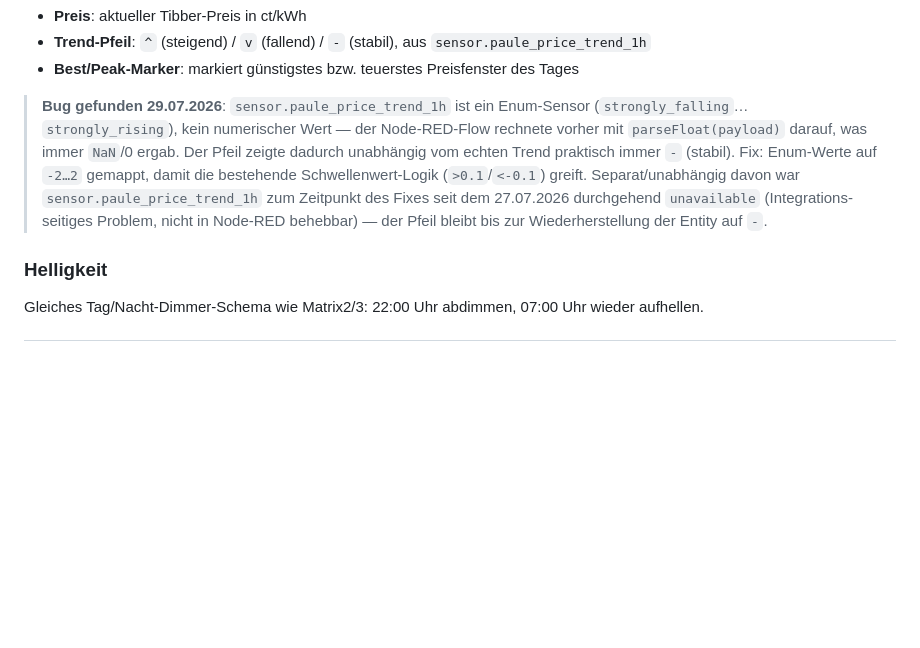
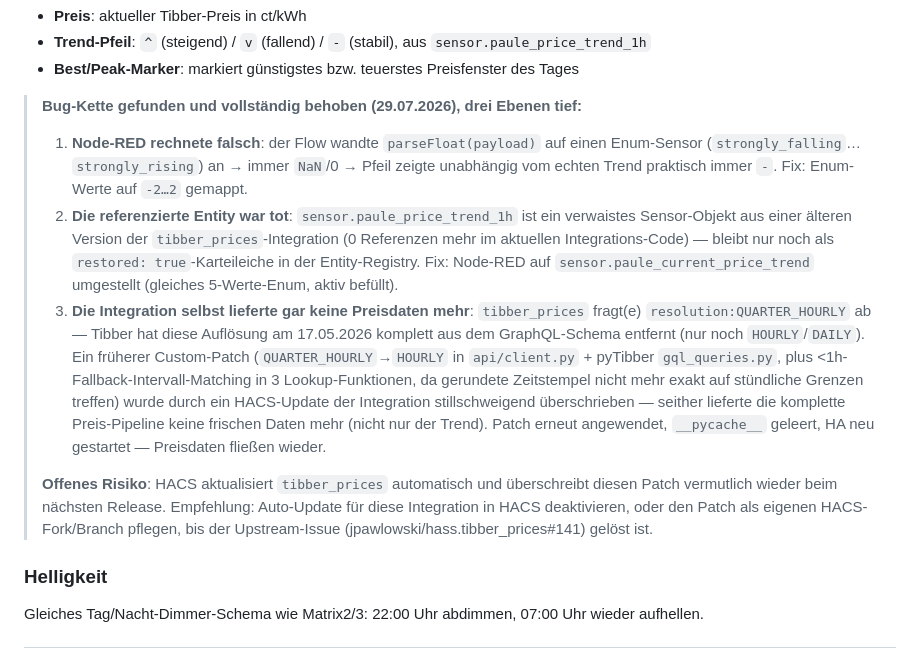
Before and after one commit to icepaule/IceMatrix, a Markdown page: docs/nodered-config.md, the part around the change. GitHub-like rendering; blank space fills up the shorter version.

Commit message:
docs: resolve Matrix4 trend-arrow bug chain (was 3 layers deep)
Enum/numeric mismatch in Node-RED, an orphaned entity reference, and
the tibber_prices QUARTER_HOURLY patch getting silently reverted by a
HACS update -- all three fixed now. Notes the open risk that HACS will
likely re-revert the patch on the next tibber_prices release.

```diff
--- a/docs/nodered-config.md
+++ b/docs/nodered-config.md
@@ -216,14 +216,30 @@ flowchart LR
 - **Trend-Pfeil**: `^` (steigend) / `v` (fallend) / `-` (stabil), aus `sensor.paule_price_trend_1h`
 - **Best/Peak-Marker**: markiert günstigstes bzw. teuerstes Preisfenster des Tages
 
-> **Bug gefunden 29.07.2026**: `sensor.paule_price_trend_1h` ist ein Enum-Sensor
-> (`strongly_falling`…`strongly_rising`), kein numerischer Wert — der Node-RED-Flow rechnete
-> vorher mit `parseFloat(payload)` darauf, was immer `NaN`/0 ergab. Der Pfeil zeigte dadurch
-> unabhängig vom echten Trend praktisch immer `-` (stabil). Fix: Enum-Werte auf `-2…2` gemappt,
-> damit die bestehende Schwellenwert-Logik (`>0.1`/`<-0.1`) greift. Separat/unabhängig davon war
-> `sensor.paule_price_trend_1h` zum Zeitpunkt des Fixes seit dem 27.07.2026 durchgehend
-> `unavailable` (Integrations-seitiges Problem, nicht in Node-RED behebbar) — der Pfeil bleibt bis
-> zur Wiederherstellung der Entity auf `-`.
+> **Bug-Kette gefunden und vollständig behoben (29.07.2026), drei Ebenen tief:**
+>
+> 1. **Node-RED rechnete falsch**: der Flow wandte `parseFloat(payload)` auf einen Enum-Sensor
+>    (`strongly_falling`…`strongly_rising`) an → immer `NaN`/0 → Pfeil zeigte unabhängig vom
+>    echten Trend praktisch immer `-`. Fix: Enum-Werte auf `-2…2` gemappt.
+> 2. **Die referenzierte Entity war tot**: `sensor.paule_price_trend_1h` ist ein verwaistes
+>    Sensor-Objekt aus einer älteren Version der `tibber_prices`-Integration (0 Referenzen mehr
+>    im aktuellen Integrations-Code) — bleibt nur noch als `restored: true`-Karteileiche in der
+>    Entity-Registry. Fix: Node-RED auf `sensor.paule_current_price_trend` umgestellt (gleiches
+>    5-Werte-Enum, aktiv befüllt).
+> 3. **Die Integration selbst lieferte gar keine Preisdaten mehr**: `tibber_prices` fragt(e)
+>    `resolution:QUARTER_HOURLY` ab — Tibber hat diese Auflösung am 17.05.2026 komplett aus dem
+>    GraphQL-Schema entfernt (nur noch `HOURLY`/`DAILY`). Ein früherer Custom-Patch
+>    (`QUARTER_HOURLY`→`HOURLY` in `api/client.py` + pyTibber `gql_queries.py`, plus
+>    <1h-Fallback-Intervall-Matching in 3 Lookup-Funktionen, da gerundete Zeitstempel nicht mehr
+>    exakt auf stündliche Grenzen treffen) wurde durch ein HACS-Update der Integration
+>    stillschweigend überschrieben — seither lieferte die komplette Preis-Pipeline keine frischen
+>    Daten mehr (nicht nur der Trend). Patch erneut angewendet, `__pycache__` geleert, HA neu
+>    gestartet — Preisdaten fließen wieder.
+>
+> **Offenes Risiko**: HACS aktualisiert `tibber_prices` automatisch und überschreibt diesen Patch
+> vermutlich wieder beim nächsten Release. Empfehlung: Auto-Update für diese Integration in HACS
+> deaktivieren, oder den Patch als eigenen HACS-Fork/Branch pflegen, bis der Upstream-Issue
+> (jpawlowski/hass.tibber_prices#141) gelöst ist.
 
 ### Helligkeit
 
```
